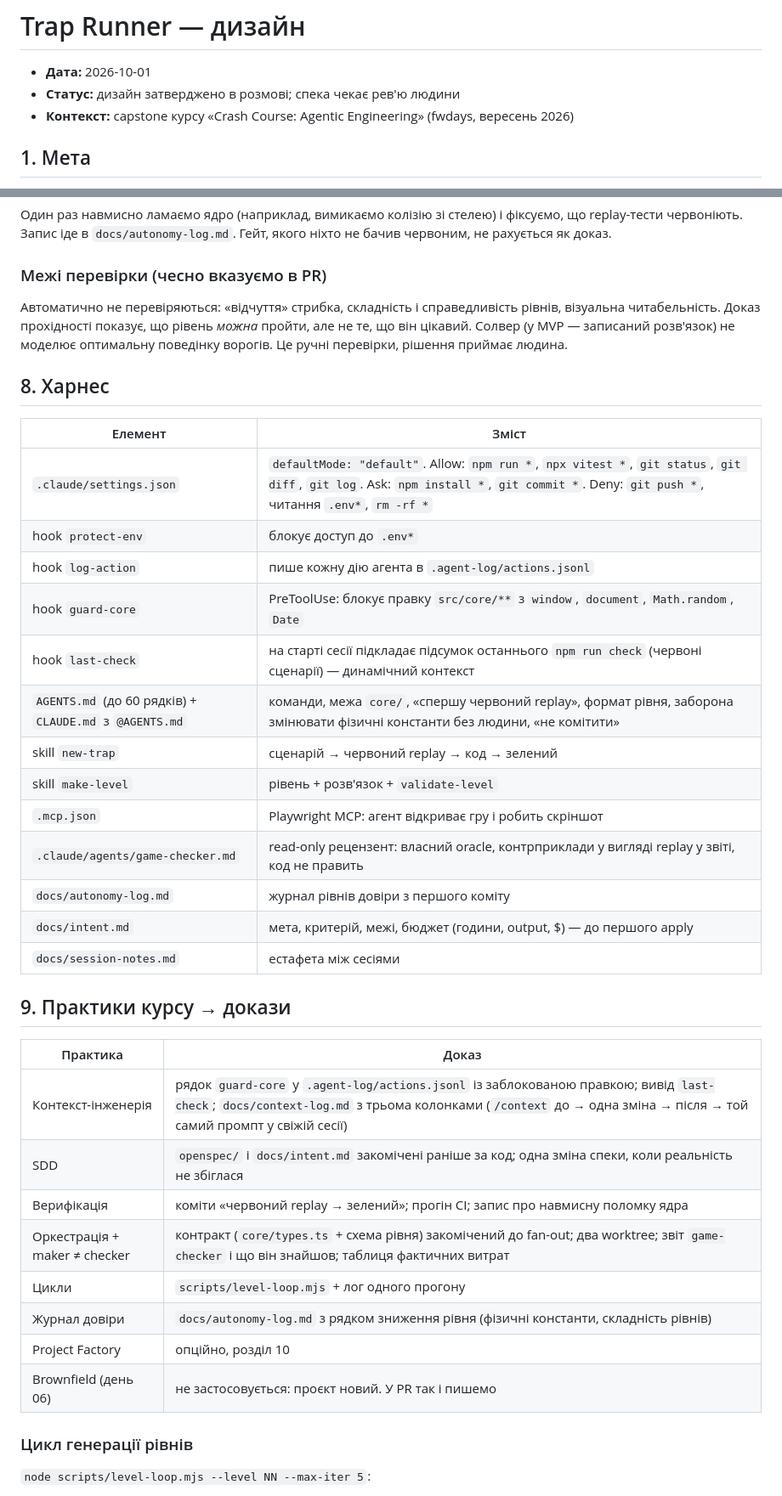
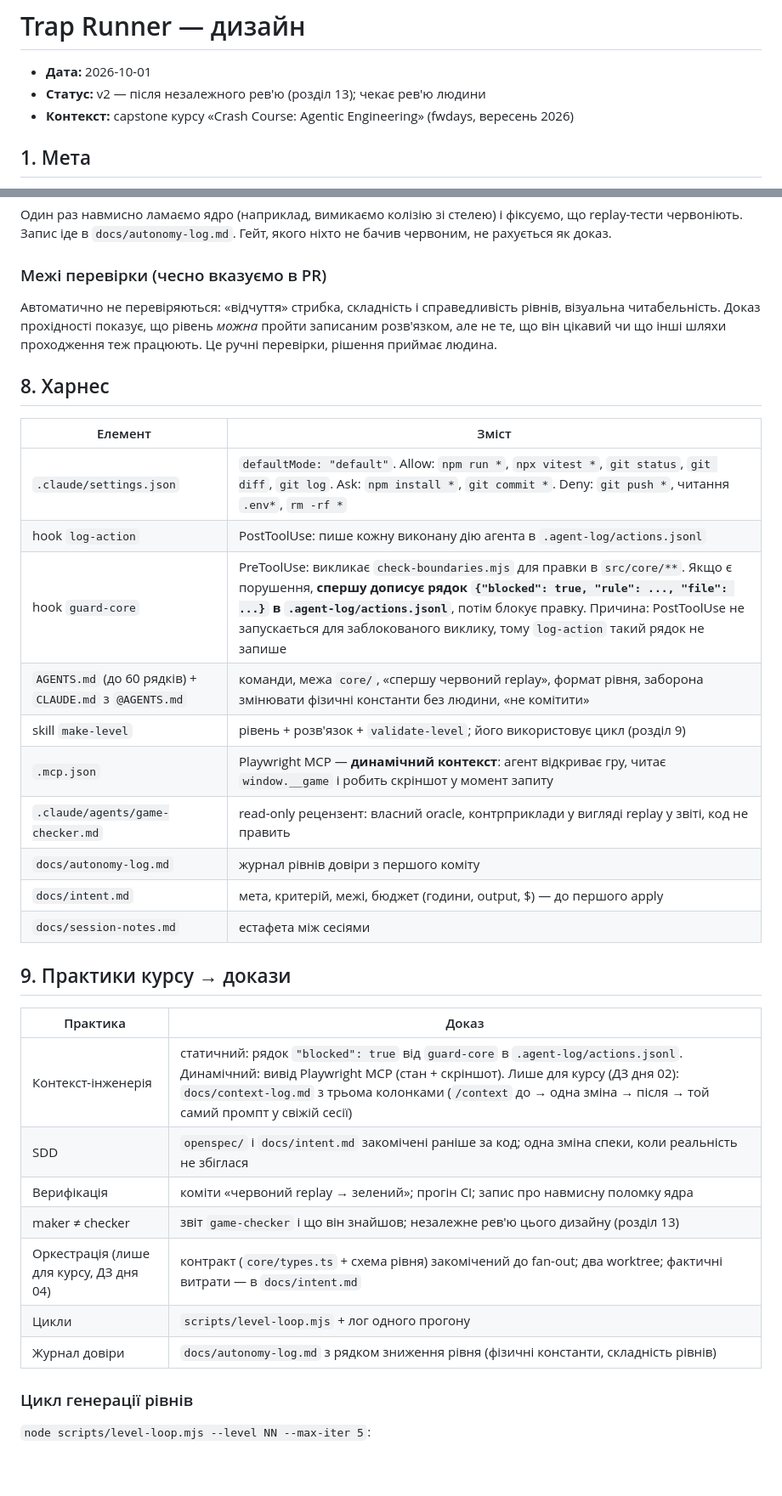
Before and after one commit to sfilenko/trap-runner, a Markdown page: docs/design.md, 2 parts joined by grey strips. Shown at 85% size. Rendered like a GitHub page; blank space fills up the shorter version.

```diff
--- a/docs/design.md
+++ b/docs/design.md
@@ -1,7 +1,7 @@
 # Trap Runner — дизайн
 
 - **Дата:** 2026-10-01
-- **Статус:** дизайн затверджено в розмові; спека чекає рев'ю людини
+- **Статус:** v2 — після незалежного рев'ю (розділ 13); чекає рев'ю людини
 - **Контекст:** capstone курсу «Crash Course: Agentic Engineering» (fwdays, вересень 2026)
 
 ## 1. Мета
@@ -183,21 +178,18 @@ tests/         unit/, replay/, e2e/
 
 ### Межі перевірки (чесно вказуємо в PR)
 
-Автоматично не перевіряються: «відчуття» стрибка, складність і справедливість рівнів, візуальна читабельність. Доказ прохідності показує, що рівень *можна* пройти, але не те, що він цікавий. Солвер (у MVP — записаний розв'язок) не моделює оптимальну поведінку ворогів. Це ручні перевірки, рішення приймає людина.
+Автоматично не перевіряються: «відчуття» стрибка, складність і справедливість рівнів, візуальна читабельність. Доказ прохідності показує, що рівень *можна* пройти записаним розв'язком, але не те, що він цікавий чи що інші шляхи проходження теж працюють. Це ручні перевірки, рішення приймає людина.
 
 ## 8. Харнес
 
 | Елемент | Зміст |
 |---|---|
 | `.claude/settings.json` | `defaultMode: "default"`. Allow: `npm run *`, `npx vitest *`, `git status`, `git diff`, `git log`. Ask: `npm install *`, `git commit *`. Deny: `git push *`, читання `.env*`, `rm -rf *` |
-| hook `protect-env` | блокує доступ до `.env*` |
-| hook `log-action` | пише кожну дію агента в `.agent-log/actions.jsonl` |
-| hook `guard-core` | PreToolUse: блокує правку `src/core/**` з `window`, `document`, `Math.random`, `Date` |
-| hook `last-check` | на старті сесії підкладає підсумок останнього `npm run check` (червоні сценарії) — динамічний контекст |
+| hook `log-action` | PostToolUse: пише кожну виконану дію агента в `.agent-log/actions.jsonl` |
+| hook `guard-core` | PreToolUse: викликає `check-boundaries.mjs` для правки в `src/core/**`. Якщо є порушення, **спершу дописує рядок `{"blocked": true, "rule": ..., "file": ...}` в `.agent-log/actions.jsonl`**, потім блокує правку. Причина: PostToolUse не запускається для заблокованого виклику, тому `log-action` такий рядок не запише |
 | `AGENTS.md` (до 60 рядків) + `CLAUDE.md` з `@AGENTS.md` | команди, межа `core/`, «спершу червоний replay», формат рівня, заборона змінювати фізичні константи без людини, «не комітити» |
-| skill `new-trap` | сценарій → червоний replay → код → зелений |
-| skill `make-level` | рівень + розв'язок + `validate-level` |
-| `.mcp.json` | Playwright MCP: агент відкриває гру і робить скріншот |
+| skill `make-level` | рівень + розв'язок + `validate-level`; його використовує цикл (розділ 9) |
+| `.mcp.json` | Playwright MCP — **динамічний контекст**: агент відкриває гру, читає `window.__game` і робить скріншот у момент запиту |
 | `.claude/agents/game-checker.md` | read-only рецензент: власний oracle, контрприклади у вигляді replay у звіті, код не править |
 | `docs/autonomy-log.md` | журнал рівнів довіри з першого коміту |
 | `docs/intent.md` | мета, критерій, межі, бюджет (години, output, $) — до першого apply |
@@ -207,14 +199,13 @@ tests/         unit/, replay/, e2e/
 
 | Практика | Доказ |
 |---|---|
-| Контекст-інженерія | рядок `guard-core` у `.agent-log/actions.jsonl` із заблокованою правкою; вивід `last-check`; `docs/context-log.md` з трьома колонками (`/context` до → одна зміна → після → той самий промпт у свіжій сесії) |
+| Контекст-інженерія | статичний: рядок `"blocked": true` від `guard-core` в `.agent-log/actions.jsonl`. Динамічний: вивід Playwright MCP (стан + скріншот). Лише для курсу (ДЗ дня 02): `docs/context-log.md` з трьома колонками (`/context` до → одна зміна → після → той самий промпт у свіжій сесії) |
 | SDD | `openspec/` і `docs/intent.md` закомічені раніше за код; одна зміна спеки, коли реальність не збіглася |
 | Верифікація | коміти «червоний replay → зелений»; прогін CI; запис про навмисну поломку ядра |
-| Оркестрація + maker ≠ checker | контракт (`core/types.ts` + схема рівня) закомічений до fan-out; два worktree; звіт `game-checker` і що він знайшов; таблиця фактичних витрат |
+| maker ≠ checker | звіт `game-checker` і що він знайшов; незалежне рев'ю цього дизайну (розділ 13) |
+| Оркестрація (лише для курсу, ДЗ дня 04) | контракт (`core/types.ts` + схема рівня) закомічений до fan-out; два worktree; фактичні витрати — в `docs/intent.md` |
 | Цикли | `scripts/level-loop.mjs` + лог одного прогону |
 | Журнал довіри | `docs/autonomy-log.md` з рядком зниження рівня (фізичні константи, складність рівнів) |
-| Project Factory | опційно, розділ 10 |
-| Brownfield (день 06) | не застосовується: проєкт новий. У PR так і пишемо |
 
 ### Цикл генерації рівнів
 
```
Also changed, not shown: other parts of docs/design.md (+28 -14 lines).
